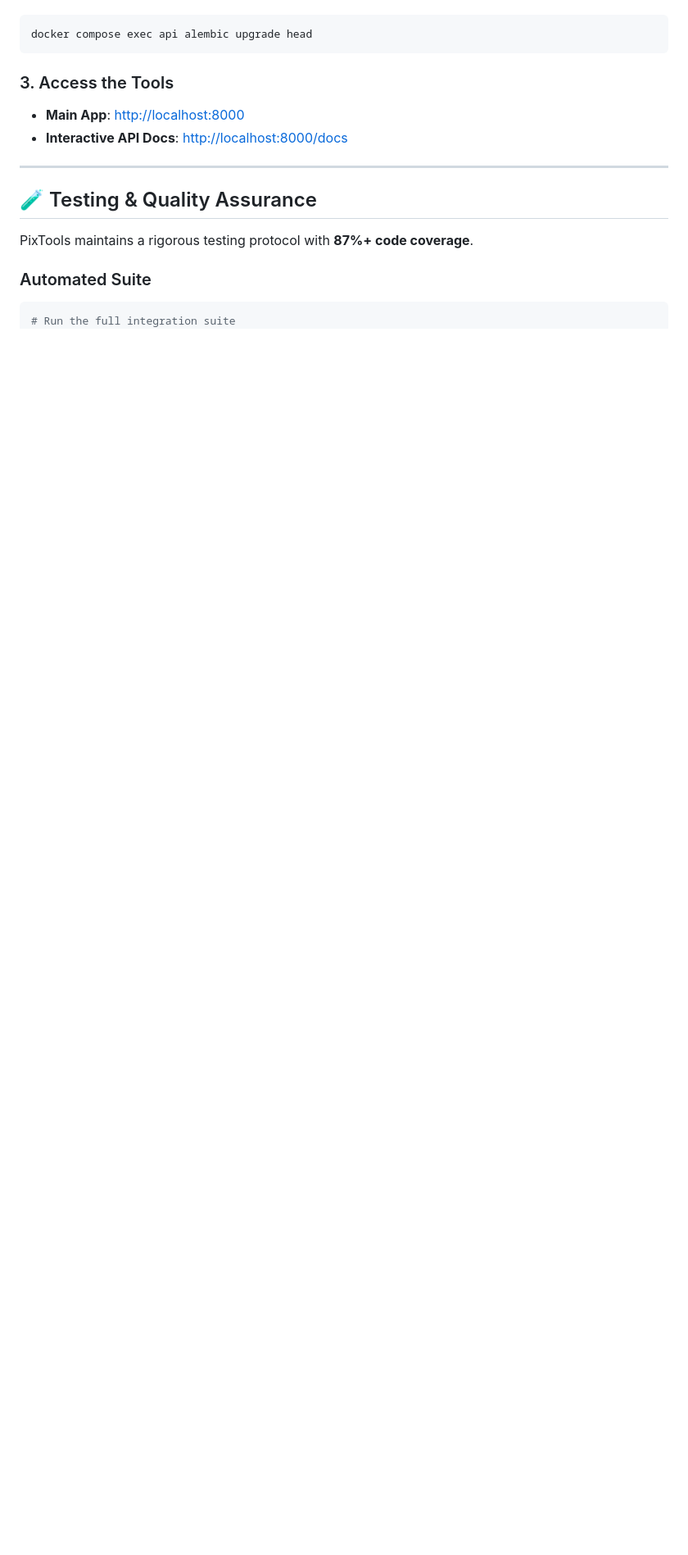
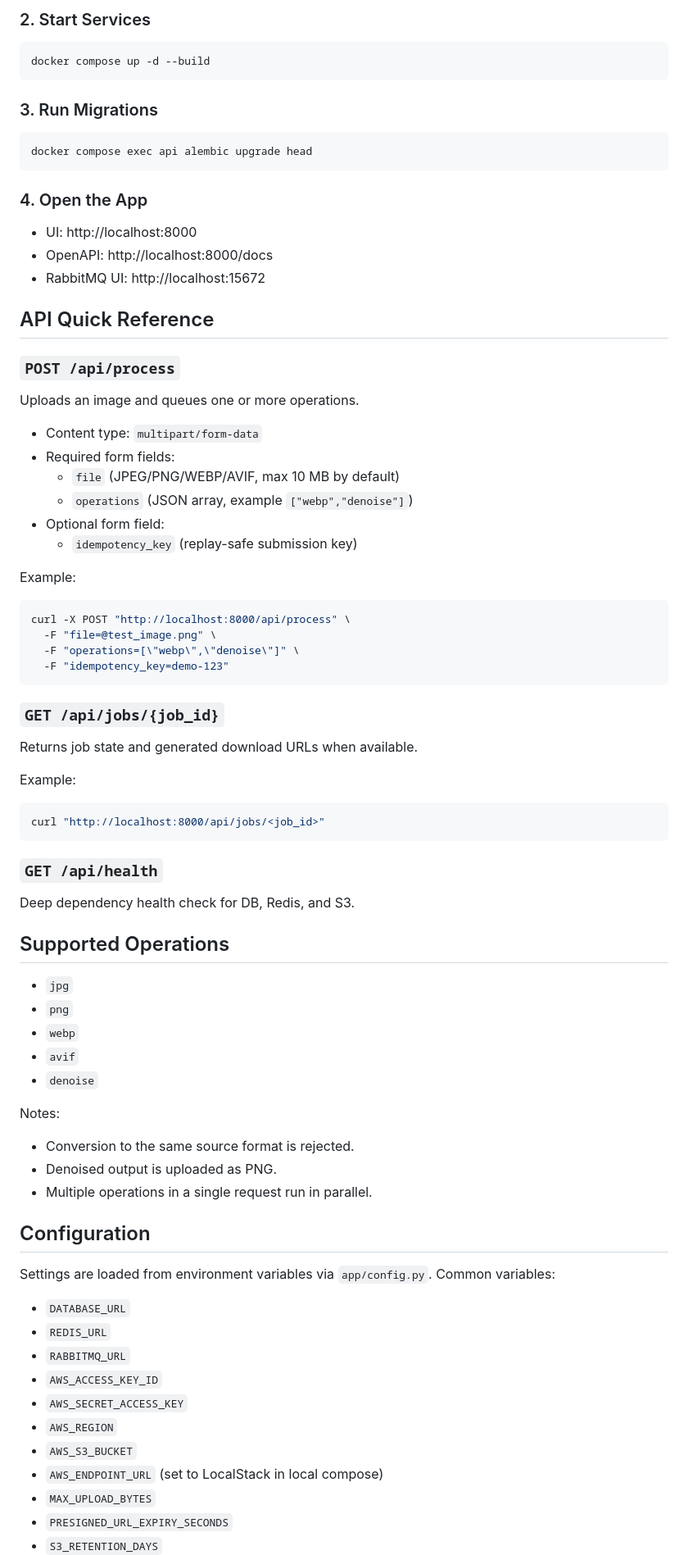
Before and after one commit to NFRohan/PixTools, a Markdown page: README.md, the part around one of its changes. Shown at 82% size. Drawn GitHub-style; blank space fills up the shorter version.

````diff
--- a/README.md
+++ b/README.md
@@ -56,17 +71,85 @@ Ensure the database and persistence layers are in their latest revision:
+### 2. Start Services
+
+```bash
+docker compose up -d --build
+```
+
+### 3. Run Migrations
+
 ```bash
 docker compose exec api alembic upgrade head
 ```
 
-### 3. Access the Tools
-- **Main App**: [http://localhost:8000](http://localhost:8000)
-- **Interactive API Docs**: [http://localhost:8000/docs](http://localhost:8000/docs)
+### 4. Open the App
 
----
+- UI: http://localhost:8000
+- OpenAPI: http://localhost:8000/docs
+- RabbitMQ UI: http://localhost:15672
 
-## 🧪 Testing & Quality Assurance
+## API Quick Reference
 
-PixTools maintains a rigorous testing protocol with **87%+ code coverage**.
+### `POST /api/process`
 
-### Automated Suite
+Uploads an image and queues one or more operations.
+
+- Content type: `multipart/form-data`
+- Required form fields:
+  - `file` (JPEG/PNG/WEBP/AVIF, max 10 MB by default)
+  - `operations` (JSON array, example `["webp","denoise"]`)
+- Optional form field:
+  - `idempotency_key` (replay-safe submission key)
+
+Example:
+
 ```bash
-# Run the full integration suite
+curl -X POST "http://localhost:8000/api/process" \
+  -F "file=@test_image.png" \
+  -F "operations=[\"webp\",\"denoise\"]" \
+  -F "idempotency_key=demo-123"
+```
+
+### `GET /api/jobs/{job_id}`
+
+Returns job state and generated download URLs when available.
+
+Example:
+
+```bash
+curl "http://localhost:8000/api/jobs/<job_id>"
+```
+
+### `GET /api/health`
+
+Deep dependency health check for DB, Redis, and S3.
+
+## Supported Operations
+
+- `jpg`
+- `png`
+- `webp`
+- `avif`
+- `denoise`
+
+Notes:
+
+- Conversion to the same source format is rejected.
+- Denoised output is uploaded as PNG.
+- Multiple operations in a single request run in parallel.
+
+## Configuration
+
+Settings are loaded from environment variables via `app/config.py`.
+Common variables:
+
+- `DATABASE_URL`
+- `REDIS_URL`
+- `RABBITMQ_URL`
+- `AWS_ACCESS_KEY_ID`
+- `AWS_SECRET_ACCESS_KEY`
+- `AWS_REGION`
+- `AWS_S3_BUCKET`
+- `AWS_ENDPOINT_URL` (set to LocalStack in local compose)
+- `MAX_UPLOAD_BYTES`
+- `PRESIGNED_URL_EXPIRY_SECONDS`
+- `S3_RETENTION_DAYS`
+
````
Also changed, not shown: other parts of README.md (+97 -46 lines).
